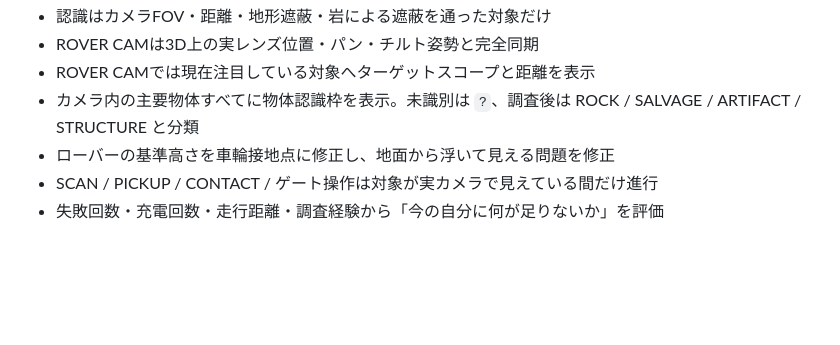
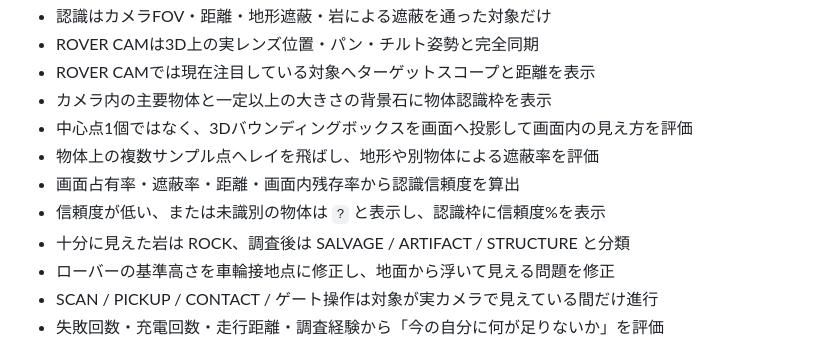
Before and after one commit to temesotejam/research-break-arcade, a Markdown page: README.md, the part around the change. Drawn GitHub-style; blank space fills up the shorter version.

Commit message:
Document bounding-box rover vision model

```diff
--- a/README.md
+++ b/README.md
@@ -91,7 +91,12 @@
 - 認識はカメラFOV・距離・地形遮蔽・岩による遮蔽を通った対象だけ
 - ROVER CAMは3D上の実レンズ位置・パン・チルト姿勢と完全同期
 - ROVER CAMでは現在注目している対象へターゲットスコープと距離を表示
-- カメラ内の主要物体すべてに物体認識枠を表示。未識別は `?`、調査後は ROCK / SALVAGE / ARTIFACT / STRUCTURE と分類
+- カメラ内の主要物体と一定以上の大きさの背景石に物体認識枠を表示
+- 中心点1個ではなく、3Dバウンディングボックスを画面へ投影して画面内の見え方を評価
+- 物体上の複数サンプル点へレイを飛ばし、地形や別物体による遮蔽率を評価
+- 画面占有率・遮蔽率・距離・画面内残存率から認識信頼度を算出
+- 信頼度が低い、または未識別の物体は `?` と表示し、認識枠に信頼度%を表示
+- 十分に見えた岩は ROCK、調査後は SALVAGE / ARTIFACT / STRUCTURE と分類
 - ローバーの基準高さを車輪接地点に修正し、地面から浮いて見える問題を修正
 - SCAN / PICKUP / CONTACT / ゲート操作は対象が実カメラで見えている間だけ進行
 - 失敗回数・充電回数・走行距離・調査経験から「今の自分に何が足りないか」を評価
```
